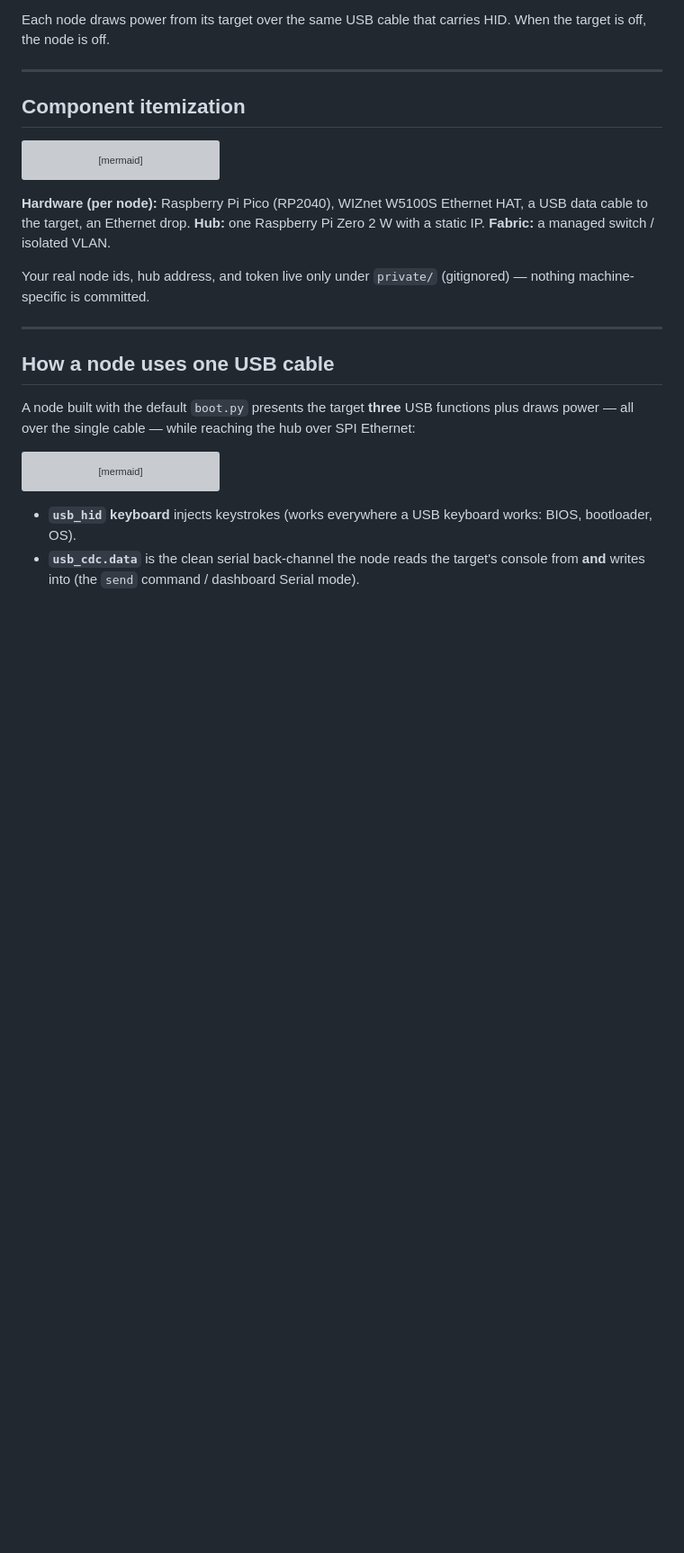
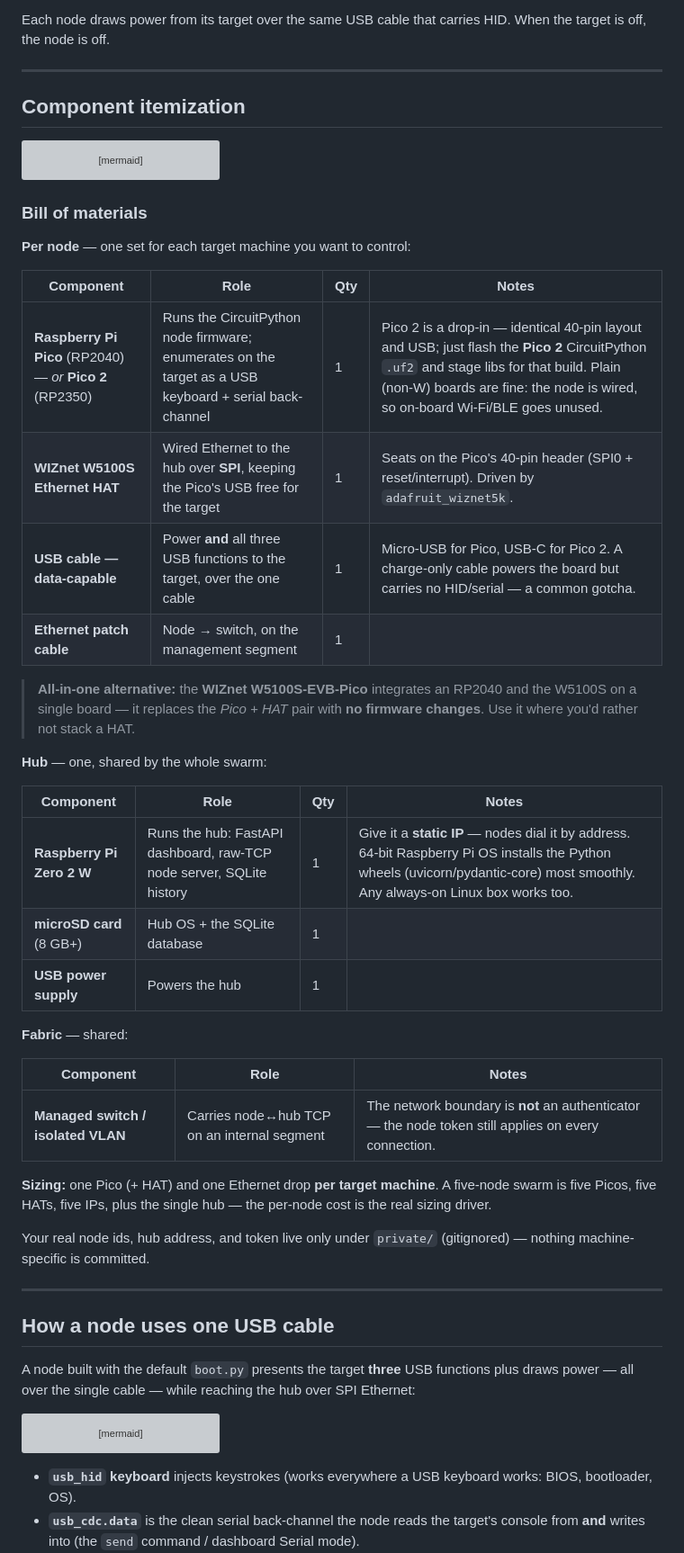
Before and after one commit to morpheuslord/PICOTTY, a Markdown page: README.md, the part around one of its changes. Shown at 90% size. GitHub-like rendering; blank space fills up the shorter version; grey boxes are pictures that could not be loaded.

````diff
--- a/README.md
+++ b/README.md
@@ -156,9 +199,34 @@ graph TD
   PRIV --> PP["provision.py, hub-token.txt, demo.json"]
 ```
 
-**Hardware (per node):** Raspberry Pi Pico (RP2040), WIZnet W5100S Ethernet HAT,
-a USB data cable to the target, an Ethernet drop. **Hub:** one Raspberry Pi
-Zero 2 W with a static IP. **Fabric:** a managed switch / isolated VLAN.
+### Bill of materials
+
+**Per node** — one set for each target machine you want to control:
+
+| Component | Role | Qty | Notes |
+|---|---|---|---|
+| **Raspberry Pi Pico** (RP2040) — *or* **Pico 2** (RP2350) | Runs the CircuitPython node firmware; enumerates on the target as a USB keyboard + serial back-channel | 1 | Pico 2 is a drop-in — identical 40-pin layout and USB; just flash the **Pico 2** CircuitPython `.uf2` and stage libs for that build. Plain (non-W) boards are fine: the node is wired, so on-board Wi-Fi/BLE goes unused. |
+| **WIZnet W5100S Ethernet HAT** | Wired Ethernet to the hub over **SPI**, keeping the Pico's USB free for the target | 1 | Seats on the Pico's 40-pin header (SPI0 + reset/interrupt). Driven by `adafruit_wiznet5k`. |
+| **USB cable — data-capable** | Power **and** all three USB functions to the target, over the one cable | 1 | Micro-USB for Pico, USB-C for Pico 2. A charge-only cable powers the board but carries no HID/serial — a common gotcha. |
+| **Ethernet patch cable** | Node → switch, on the management segment | 1 | |
+
+> **All-in-one alternative:** the **WIZnet W5100S-EVB-Pico** integrates an RP2040 and the W5100S on a single board — it replaces the *Pico + HAT* pair with **no firmware changes**. Use it where you'd rather not stack a HAT.
+
+**Hub** — one, shared by the whole swarm:
+
+| Component | Role | Qty | Notes |
+|---|---|---|---|
+| **Raspberry Pi Zero 2 W** | Runs the hub: FastAPI dashboard, raw-TCP node server, SQLite history | 1 | Give it a **static IP** — nodes dial it by address. 64-bit Raspberry Pi OS installs the Python wheels (uvicorn/pydantic-core) most smoothly. Any always-on Linux box works too. |
+| **microSD card** (8 GB+) | Hub OS + the SQLite database | 1 | |
+| **USB power supply** | Powers the hub | 1 | |
+
+**Fabric** — shared:
+
+| Component | Role | Notes |
+|---|---|---|
+| **Managed switch / isolated VLAN** | Carries node↔hub TCP on an internal segment | The network boundary is **not** an authenticator — the node token still applies on every connection. |
+
+**Sizing:** one Pico (+ HAT) and one Ethernet drop **per target machine**. A five-node swarm is five Picos, five HATs, five IPs, plus the single hub — the per-node cost is the real sizing driver.
 
 Your real node ids, hub address, and token live only under `private/` (gitignored)
 — nothing machine-specific is committed.
````
Also changed, not shown: other parts of README.md (+44 -1 lines), pictures/Event History.png (added), pictures/Macro Menu.png (added), pictures/Macro Selection.png (added), pictures/Serial Panel.png (added), pictures/Settings.png (added), 1 other file.
